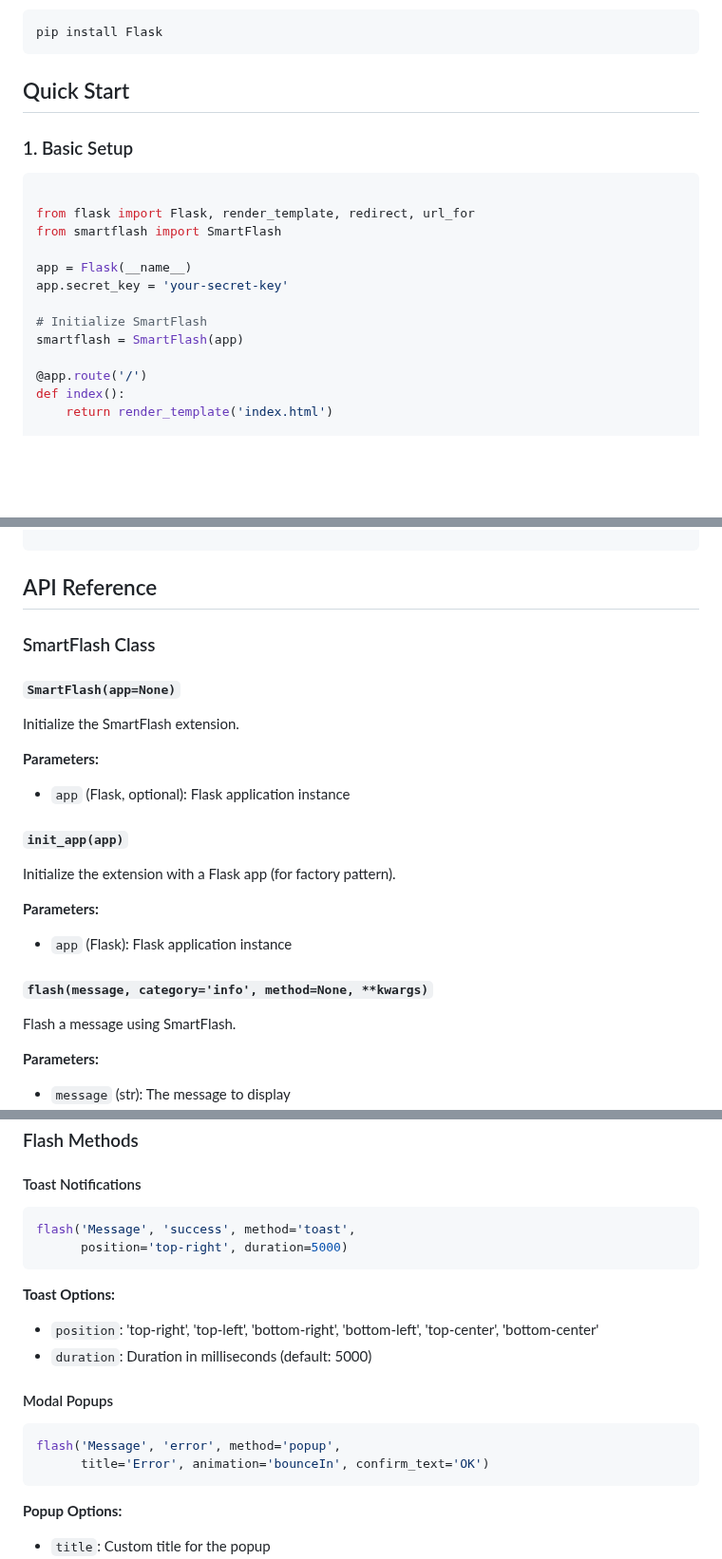
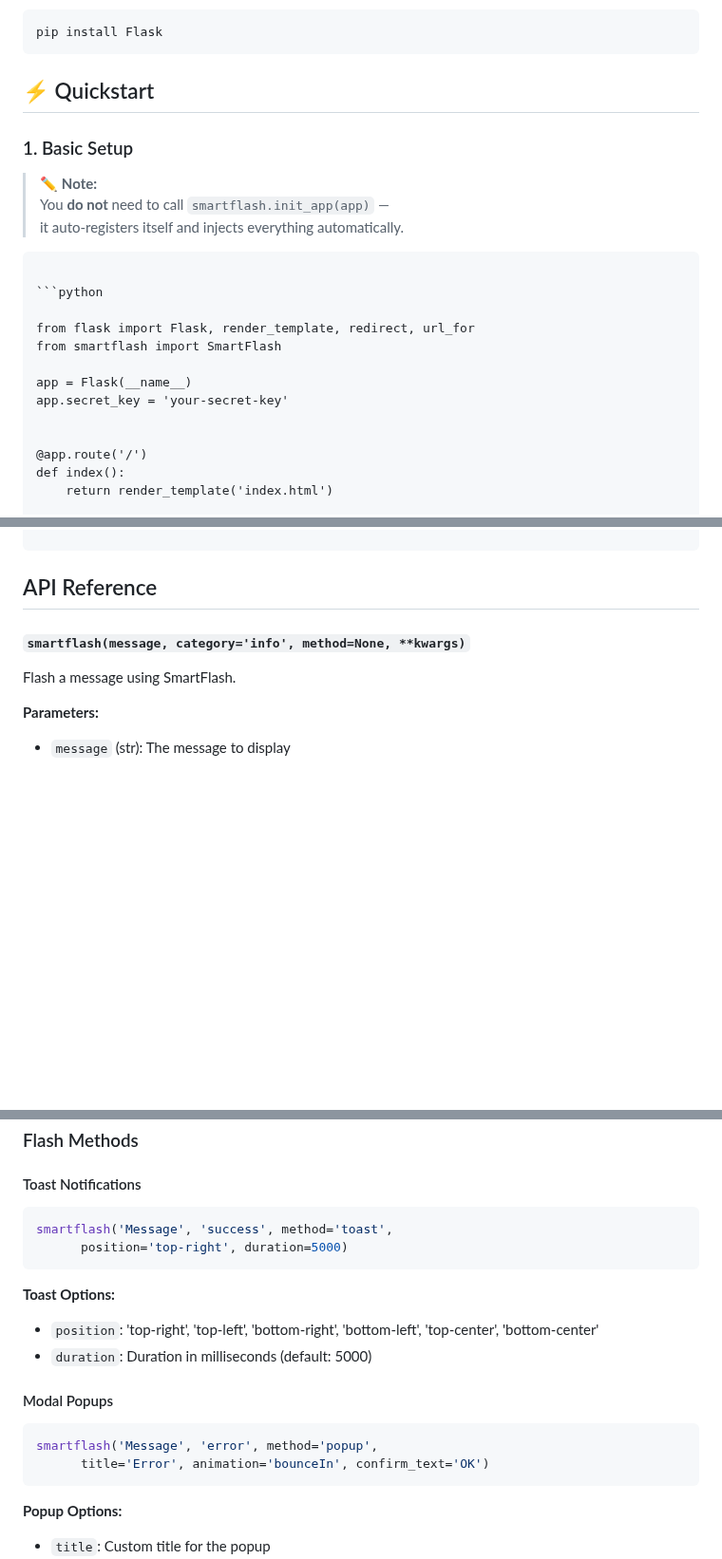
Before and after one commit to chimenmagoodness/flask-smartflash, a Markdown page: README.md, 3 parts joined by grey strips. Shown at 95% size. Rendered like a GitHub page; blank space fills up the shorter version.

````diff
--- a/README.md
+++ b/README.md
@@ -71,9 +73,15 @@ pip install -e .
 pip install Flask
 ```
 
-## Quick Start
+## ⚡ Quickstart
 
 ### 1. Basic Setup
+
+> ✏️ **Note:**
+> You **do not** need to call `smartflash.init_app(app)` —
+> it auto-registers itself and injects everything automatically.
+>
+```
 
 ```python
 
@@ -83,8 +91,6 @@ from smartflash import SmartFlash
 app = Flask(__name__)
 app.secret_key = 'your-secret-key'
 
-# Initialize SmartFlash
-smartflash = SmartFlash(app)
 
 @app.route('/')
 def index():
@@ -209,23 +215,7 @@ Create `templates/index.html`:
 
 ## API Reference
 
-### SmartFlash Class
-
-#### `SmartFlash(app=None)`
-
-Initialize the SmartFlash extension.
-
-**Parameters:**
-- `app` (Flask, optional): Flask application instance
-
-#### `init_app(app)`
-
-Initialize the extension with a Flask app (for factory pattern).
-
-**Parameters:**
-- `app` (Flask): Flask application instance
-
-#### `flash(message, category='info', method=None, **kwargs)`
+#### `smartflash(message, category='info', method=None, **kwargs)`
 
 Flash a message using SmartFlash.
 
@@ -272,7 +262,7 @@ You can use any of the following animation names for the `animation` or `exit_an
 #### Toast Notifications
 
 ```python
-flash('Message', 'success', method='toast',
+smartflash('Message', 'success', method='toast',
       position='top-right', duration=5000)
 ```
 
@@ -283,7 +273,7 @@ flash('Message', 'success', method='toast',
 #### Modal Popups
 
 ```python
-flash('Message', 'error', method='popup',
+smartflash('Message', 'error', method='popup',
       title='Error', animation='bounceIn', confirm_text='OK')
 ```
 
````
Also changed, not shown: other parts of README.md (+10 -8 lines).
